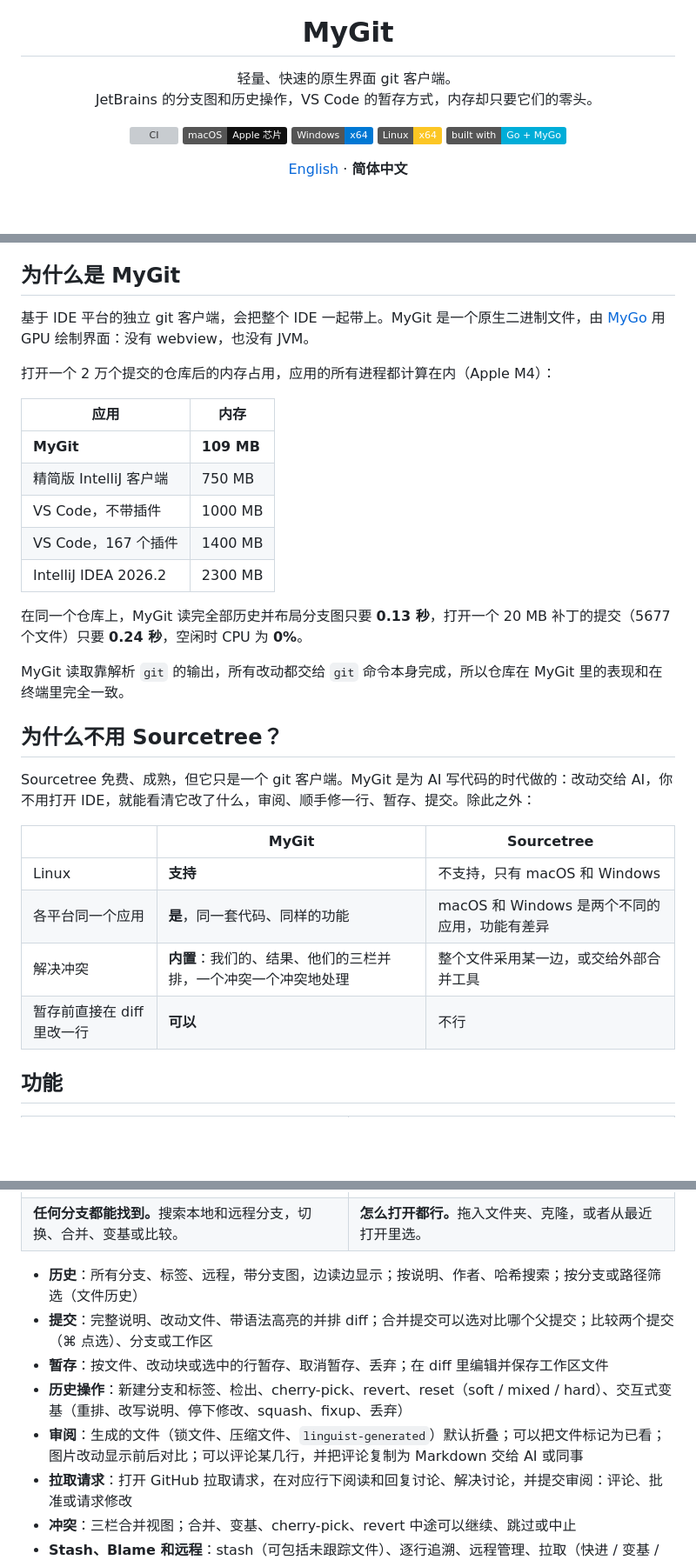
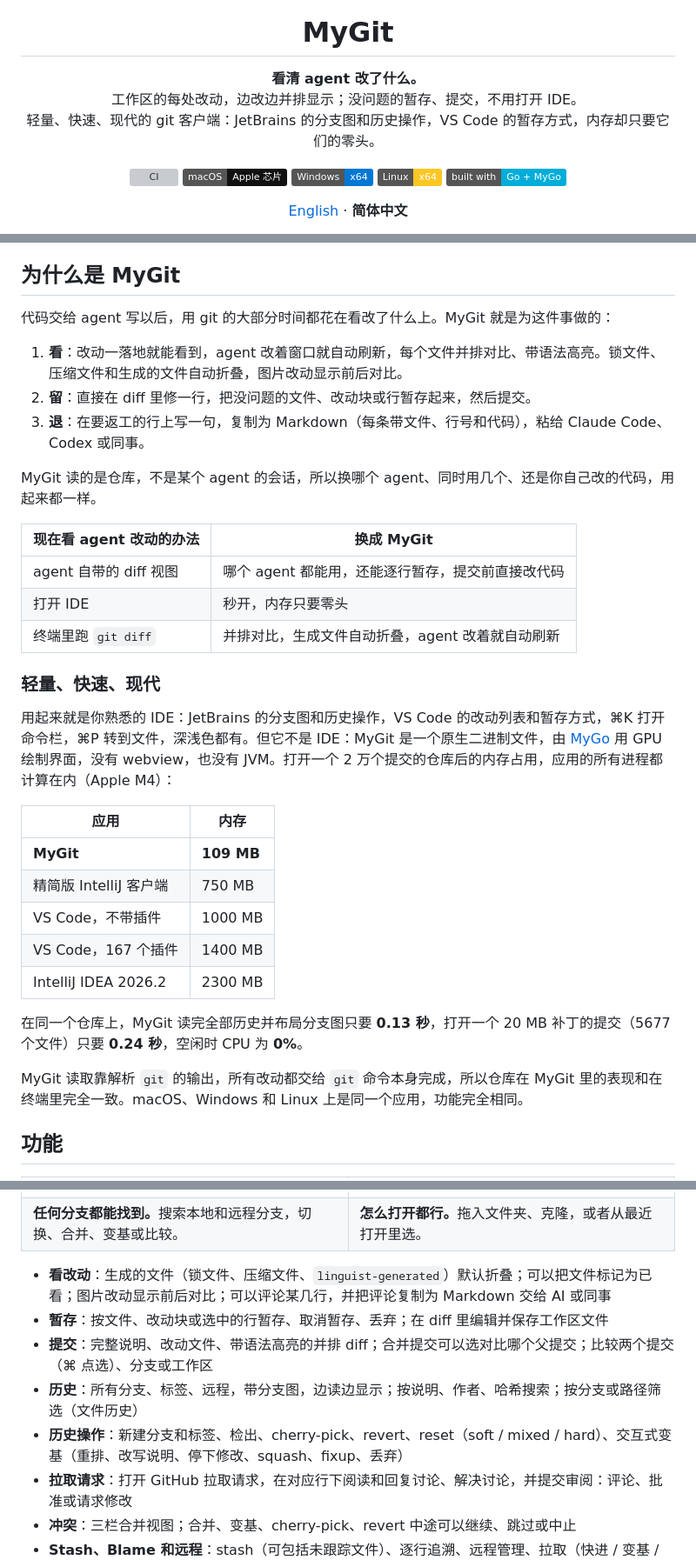
Before and after one commit to Binaryify/MyGit, a Markdown page: README.zh-CN.md, 3 parts joined by grey strips. Shown at 87% size. Rendered like a GitHub page; badges without logos; blank space fills up the shorter version; grey boxes are pictures that could not be loaded.

```diff
--- a/README.zh-CN.md
+++ b/README.zh-CN.md
@@ -5,8 +5,9 @@
 <h1 align="center">MyGit</h1>
 
 <p align="center">
-  轻量、快速的原生界面 git 客户端。<br>
-  JetBrains 的分支图和历史操作，VS Code 的暂存方式，内存却只要它们的零头。
+  <b>看清 agent 改了什么。</b><br>
+  工作区的每处改动，边改边并排显示；没问题的暂存、提交，不用打开 IDE。<br>
+  轻量、快速、现代的 git 客户端：JetBrains 的分支图和历史操作，VS Code 的暂存方式，内存却只要它们的零头。
 </p>
 
 <p align="center">
@@ -31,9 +32,23 @@
 
 ## 为什么是 MyGit
 
-基于 IDE 平台的独立 git 客户端，会把整个 IDE 一起带上。MyGit 是一个原生二进制文件，由 [MyGo](https://github.com/egoist/mygo) 用 GPU 绘制界面：没有 webview，也没有 JVM。
+代码交给 agent 写以后，用 git 的大部分时间都花在看改了什么上。MyGit 就是为这件事做的：
 
-打开一个 2 万个提交的仓库后的内存占用，应用的所有进程都计算在内（Apple M4）：
+1. **看**：改动一落地就能看到，agent 改着窗口就自动刷新，每个文件并排对比、带语法高亮。锁文件、压缩文件和生成的文件自动折叠，图片改动显示前后对比。
+2. **留**：直接在 diff 里修一行，把没问题的文件、改动块或行暂存起来，然后提交。
+3. **退**：在要返工的行上写一句，复制为 Markdown（每条带文件、行号和代码），粘给 Claude Code、Codex 或同事。
+
+MyGit 读的是仓库，不是某个 agent 的会话，所以换哪个 agent、同时用几个、还是你自己改的代码，用起来都一样。
+
+| 现在看 agent 改动的办法 | 换成 MyGit |
+|---|---|
+| agent 自带的 diff 视图 | 哪个 agent 都能用，还能逐行暂存，提交前直接改代码 |
+| 打开 IDE | 秒开，内存只要零头 |
+| 终端里跑 `git diff` | 并排对比，生成文件自动折叠，agent 改着就自动刷新 |
+
+### 轻量、快速、现代
+
+用起来就是你熟悉的 IDE：JetBrains 的分支图和历史操作，VS Code 的改动列表和暂存方式，⌘K 打开命令栏，⌘P 转到文件，深浅色都有。但它不是 IDE：MyGit 是一个原生二进制文件，由 [MyGo](https://github.com/egoist/mygo) 用 GPU 绘制界面，没有 webview，也没有 JVM。打开一个 2 万个提交的仓库后的内存占用，应用的所有进程都计算在内（Apple M4）：
 
 | 应用 | 内存 |
 |---|---|
@@ -45,18 +60,7 @@
 
 在同一个仓库上，MyGit 读完全部历史并布局分支图只要 **0.13 秒**，打开一个 20 MB 补丁的提交（5677 个文件）只要 **0.24 秒**，空闲时 CPU 为 **0%**。
 
-MyGit 读取靠解析 `git` 的输出，所有改动都交给 `git` 命令本身完成，所以仓库在 MyGit 里的表现和在终端里完全一致。
-
-## 为什么不用 Sourcetree？
-
-Sourcetree 免费、成熟，但它只是一个 git 客户端。MyGit 是为 AI 写代码的时代做的：改动交给 AI，你不用打开 IDE，就能看清它改了什么，审阅、顺手修一行、暂存、提交。除此之外：
-
-| | MyGit | Sourcetree |
-|---|---|---|
-| Linux | **支持** | 不支持，只有 macOS 和 Windows |
-| 各平台同一个应用 | **是**，同一套代码、同样的功能 | macOS 和 Windows 是两个不同的应用，功能有差异 |
-| 解决冲突 | **内置**：我们的、结果、他们的三栏并排，一个冲突一个冲突地处理 | 整个文件采用某一边，或交给外部合并工具 |
-| 暂存前直接在 diff 里改一行 | **可以** | 不行 |
+MyGit 读取靠解析 `git` 的输出，所有改动都交给 `git` 命令本身完成，所以仓库在 MyGit 里的表现和在终端里完全一致。macOS、Windows 和 Linux 上是同一个应用，功能完全相同。
 
 ## 功能
 
@@ -79,11 +83,11 @@ Sourcetree 免费、成熟，但它只是一个 git 客户端。MyGit 是为 AI
   </tr>
 </table>
 
+- **看改动**：生成的文件（锁文件、压缩文件、`linguist-generated`）默认折叠；可以把文件标记为已看；图片改动显示前后对比；可以评论某几行，并把评论复制为 Markdown 交给 AI 或同事
+- **暂存**：按文件、改动块或选中的行暂存、取消暂存、丢弃；在 diff 里编辑并保存工作区文件
+- **提交**：完整说明、改动文件、带语法高亮的并排 diff；合并提交可以选对比哪个父提交；比较两个提交（⌘ 点选）、分支或工作区
 - **历史**：所有分支、标签、远程，带分支图，边读边显示；按说明、作者、哈希搜索；按分支或路径筛选（文件历史）
-- **提交**：完整说明、改动文件、带语法高亮的并排 diff；合并提交可以选对比哪个父提交；比较两个提交（⌘ 点选）、分支或工作区
-- **暂存**：按文件、改动块或选中的行暂存、取消暂存、丢弃；在 diff 里编辑并保存工作区文件
 - **历史操作**：新建分支和标签、检出、cherry-pick、revert、reset（soft / mixed / hard）、交互式变基（重排、改写说明、停下修改、squash、fixup、丢弃）
-- **审阅**：生成的文件（锁文件、压缩文件、`linguist-generated`）默认折叠；可以把文件标记为已看；图片改动显示前后对比；可以评论某几行，并把评论复制为 Markdown 交给 AI 或同事
 - **拉取请求**：打开 GitHub 拉取请求，在对应行下阅读和回复讨论、解决讨论，并提交审阅：评论、批准或请求修改
 - **冲突**：三栏合并视图；合并、变基、cherry-pick、revert 中途可以继续、跳过或中止
 - **Stash、Blame 和远程**：stash（可包括未跟踪文件）、逐行追溯、远程管理、拉取（快进 / 变基 / 合并）、推送前预览、force-with-lease
```
Also changed, not shown: README.md (+23 -19 lines).
